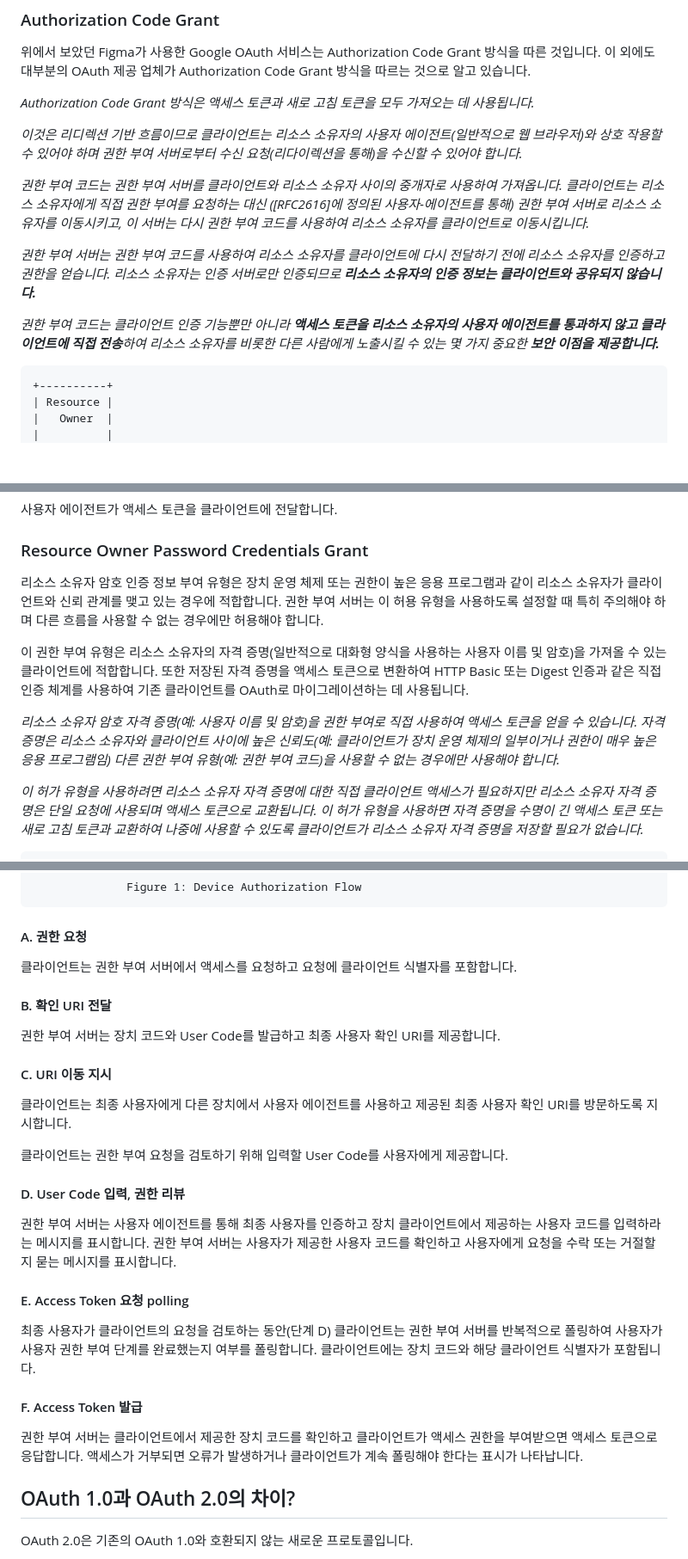
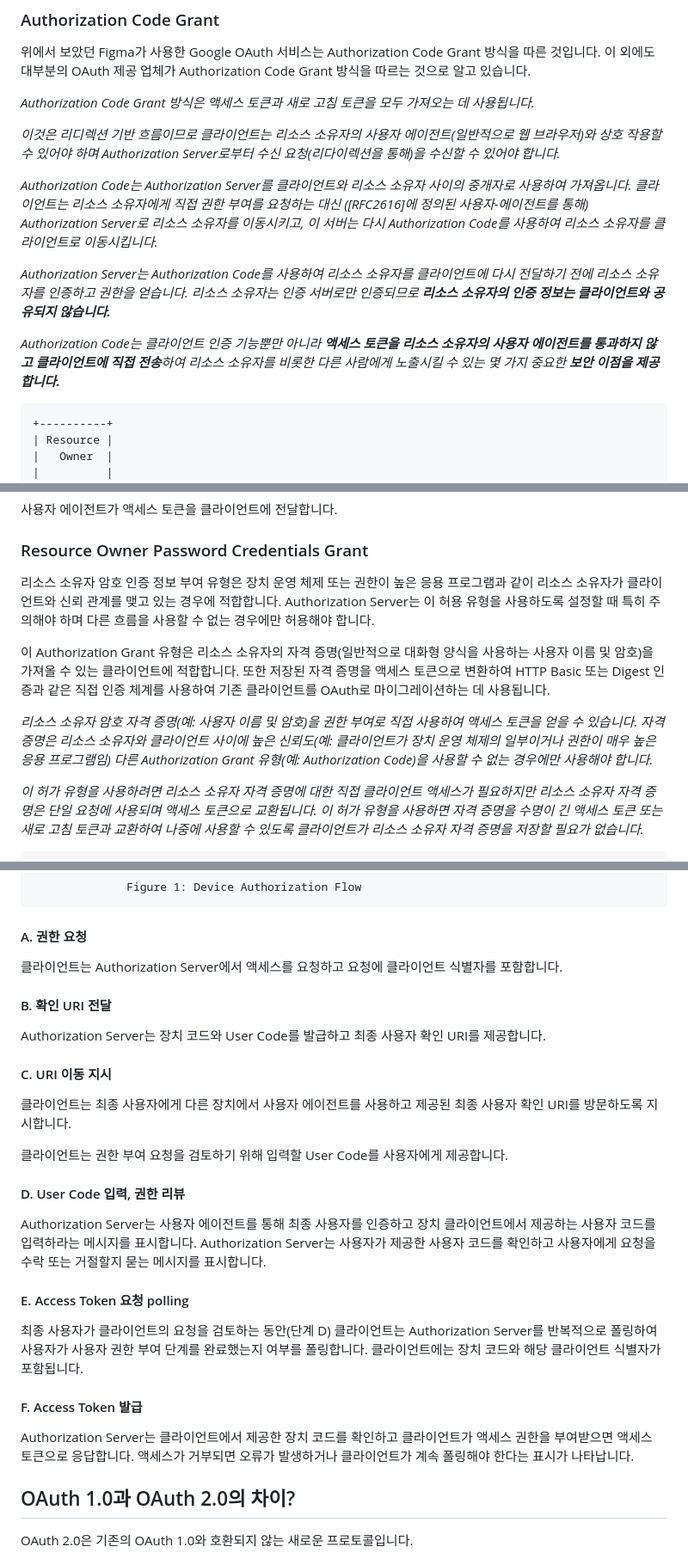
Before and after one commit to sjsjsj1246/hislogs, a Markdown page: content/oauth/index.md, 3 parts joined by grey strips. Shown: that part at 86% size. GitHub-like rendering; blank space fills up the shorter version.

````diff
--- a/content/oauth/index.md
+++ b/content/oauth/index.md
@@ -221,13 +221,13 @@ Figma와 같은 방식이 현재 많이들 쓰는 보편적인 방식이라고
 
 *Authorization Code Grant 방식은 액세스 토큰과 새로 고침 토큰을 모두 가져오는 데 사용됩니다.*
 
-*이것은 리디렉션 기반 흐름이므로 클라이언트는 리소스 소유자의 사용자 에이전트(일반적으로 웹 브라우저)와 상호 작용할 수 있어야 하며 권한 부여 서버로부터 수신 요청(리다이렉션을 통해)을 수신할 수 있어야 합니다.*
+*이것은 리디렉션 기반 흐름이므로 클라이언트는 리소스 소유자의 사용자 에이전트(일반적으로 웹 브라우저)와 상호 작용할 수 있어야 하며 Authorization Server로부터 수신 요청(리다이렉션을 통해)을 수신할 수 있어야 합니다.*
 
-*권한 부여 코드는 권한 부여 서버를 클라이언트와 리소스 소유자 사이의 중개자로 사용하여 가져옵니다. 클라이언트는 리소스 소유자에게 직접 권한 부여를 요청하는 대신 ([RFC2616]에 정의된 사용자-에이전트를 통해) 권한 부여 서버로 리소스 소유자를 이동시키고, 이 서버는 다시 권한 부여 코드를 사용하여 리소스 소유자를 클라이언트로 이동시킵니다.*
+*Authorization Code는 Authorization Server를 클라이언트와 리소스 소유자 사이의 중개자로 사용하여 가져옵니다. 클라이언트는 리소스 소유자에게 직접 권한 부여를 요청하는 대신 ([RFC2616]에 정의된 사용자-에이전트를 통해) Authorization Server로 리소스 소유자를 이동시키고, 이 서버는 다시 Authorization Code를 사용하여 리소스 소유자를 클라이언트로 이동시킵니다.*
 
-*권한 부여 서버는 권한 부여 코드를 사용하여 리소스 소유자를 클라이언트에 다시 전달하기 전에 리소스 소유자를 인증하고 권한을 얻습니다. 리소스 소유자는 인증 서버로만 인증되므로 **리소스 소유자의 인증 정보는 클라이언트와 공유되지 않습니다.***
+*Authorization Server는 Authorization Code를 사용하여 리소스 소유자를 클라이언트에 다시 전달하기 전에 리소스 소유자를 인증하고 권한을 얻습니다. 리소스 소유자는 인증 서버로만 인증되므로 **리소스 소유자의 인증 정보는 클라이언트와 공유되지 않습니다.***
 
-*권한 부여 코드는 클라이언트 인증 기능뿐만 아니라 **액세스 토큰을 리소스 소유자의 사용자 에이전트를 통과하지 않고 클라이언트에 직접 전송**하여 리소스 소유자를 비롯한 다른 사람에게 노출시킬 수 있는 몇 가지 중요한 **보안 이점을 제공합니다.***
+*Authorization Code는 클라이언트 인증 기능뿐만 아니라 **액세스 토큰을 리소스 소유자의 사용자 에이전트를 통과하지 않고 클라이언트에 직접 전송**하여 리소스 소유자를 비롯한 다른 사람에게 노출시킬 수 있는 몇 가지 중요한 **보안 이점을 제공합니다.***
 
 ```
 +----------+
@@ -374,11 +374,11 @@ Note: The lines illustrating steps (A) and (B) are broken into two
 
 ### Resource Owner Password Credentials Grant
 
-리소스 소유자 암호 인증 정보 부여 유형은 장치 운영 체제 또는 권한이 높은 응용 프로그램과 같이 리소스 소유자가 클라이언트와 신뢰 관계를 맺고 있는 경우에 적합합니다. 권한 부여 서버는 이 허용 유형을 사용하도록 설정할 때 특히 주의해야 하며 다른 흐름을 사용할 수 없는 경우에만 허용해야 합니다.
+리소스 소유자 암호 인증 정보 부여 유형은 장치 운영 체제 또는 권한이 높은 응용 프로그램과 같이 리소스 소유자가 클라이언트와 신뢰 관계를 맺고 있는 경우에 적합합니다. Authorization Server는 이 허용 유형을 사용하도록 설정할 때 특히 주의해야 하며 다른 흐름을 사용할 수 없는 경우에만 허용해야 합니다.
 
-이 권한 부여 유형은 리소스 소유자의 자격 증명(일반적으로 대화형 양식을 사용하는 사용자 이름 및 암호)을 가져올 수 있는 클라이언트에 적합합니다. 또한 저장된 자격 증명을 액세스 토큰으로 변환하여 HTTP Basic 또는 Digest 인증과 같은 직접 인증 체계를 사용하여 기존 클라이언트를 OAuth로 마이그레이션하는 데 사용됩니다.
+이 Authorization Grant 유형은 리소스 소유자의 자격 증명(일반적으로 대화형 양식을 사용하는 사용자 이름 및 암호)을 가져올 수 있는 클라이언트에 적합합니다. 또한 저장된 자격 증명을 액세스 토큰으로 변환하여 HTTP Basic 또는 Digest 인증과 같은 직접 인증 체계를 사용하여 기존 클라이언트를 OAuth로 마이그레이션하는 데 사용됩니다.
 
-*리소스 소유자 암호 자격 증명(예: 사용자 이름 및 암호)을 권한 부여로 직접 사용하여 액세스 토큰을 얻을 수 있습니다. 자격 증명은 리소스 소유자와 클라이언트 사이에 높은 신뢰도(예: 클라이언트가 장치 운영 체제의 일부이거나 권한이 매우 높은 응용 프로그램임) 다른 권한 부여 유형(예: 권한 부여 코드)을 사용할 수 없는 경우에만 사용해야 합니다.*
+*리소스 소유자 암호 자격 증명(예: 사용자 이름 및 암호)을 권한 부여로 직접 사용하여 액세스 토큰을 얻을 수 있습니다. 자격 증명은 리소스 소유자와 클라이언트 사이에 높은 신뢰도(예: 클라이언트가 장치 운영 체제의 일부이거나 권한이 매우 높은 응용 프로그램임) 다른 Authorization Grant 유형(예: Authorization Code)을 사용할 수 없는 경우에만 사용해야 합니다.*
 
 *이 허가 유형을 사용하려면 리소스 소유자 자격 증명에 대한 직접 클라이언트 액세스가 필요하지만 리소스 소유자 자격 증명은 단일 요청에 사용되며 액세스 토큰으로 교환됩니다. 이 허가 유형을 사용하면 자격 증명을 수명이 긴 액세스 토큰 또는 새로 고침 토큰과 교환하여 나중에 사용할 수 있도록 클라이언트가 리소스 소유자 자격 증명을 저장할 필요가 없습니다.*
 
@@ -667,11 +667,11 @@ RFC 8628에 정의된 방식입니다.
 
 #### A. 권한 요청
 
-클라이언트는 권한 부여 서버에서 액세스를 요청하고 요청에 클라이언트 식별자를 포함합니다.
+클라이언트는 Authorization Server에서 액세스를 요청하고 요청에 클라이언트 식별자를 포함합니다.
 
 #### B. 확인 URI 전달
 
- 권한 부여 서버는 장치 코드와 User Code를 발급하고 최종 사용자 확인 URI를 제공합니다.
+ Authorization Server는 장치 코드와 User Code를 발급하고 최종 사용자 확인 URI를 제공합니다.
 
 #### C. URI 이동 지시
 
@@ -681,15 +681,15 @@ RFC 8628에 정의된 방식입니다.
 
 #### D. User Code 입력, 권한 리뷰
 
-권한 부여 서버는 사용자 에이전트를 통해 최종 사용자를 인증하고 장치 클라이언트에서 제공하는 사용자 코드를 입력하라는 메시지를 표시합니다.  권한 부여 서버는 사용자가 제공한 사용자 코드를 확인하고 사용자에게 요청을 수락 또는 거절할지 묻는 메시지를 표시합니다.
+Authorization Server는 사용자 에이전트를 통해 최종 사용자를 인증하고 장치 클라이언트에서 제공하는 사용자 코드를 입력하라는 메시지를 표시합니다.  Authorization Server는 사용자가 제공한 사용자 코드를 확인하고 사용자에게 요청을 수락 또는 거절할지 묻는 메시지를 표시합니다.
 
 #### E. Access Token 요청 polling
 
-최종 사용자가 클라이언트의 요청을 검토하는 동안(단계 D) 클라이언트는 권한 부여 서버를 반복적으로 폴링하여 사용자가 사용자 권한 부여 단계를 완료했는지 여부를 폴링합니다.  클라이언트에는 장치 코드와 해당 클라이언트 식별자가 포함됩니다.
+최종 사용자가 클라이언트의 요청을 검토하는 동안(단계 D) 클라이언트는 Authorization Server를 반복적으로 폴링하여 사용자가 사용자 권한 부여 단계를 완료했는지 여부를 폴링합니다.  클라이언트에는 장치 코드와 해당 클라이언트 식별자가 포함됩니다.
 
 #### F. Access Token 발급
 
-권한 부여 서버는 클라이언트에서 제공한 장치 코드를 확인하고 클라이언트가 액세스 권한을 부여받으면 액세스 토큰으로 응답합니다. 액세스가 거부되면 오류가 발생하거나 클라이언트가 계속 폴링해야 한다는 표시가 나타납니다.
+Authorization Server는 클라이언트에서 제공한 장치 코드를 확인하고 클라이언트가 액세스 권한을 부여받으면 액세스 토큰으로 응답합니다. 액세스가 거부되면 오류가 발생하거나 클라이언트가 계속 폴링해야 한다는 표시가 나타납니다.
 
 ## OAuth 1.0과 OAuth 2.0의 차이?
 
````
Also changed, not shown: other parts of content/oauth/index.md (+19 -19 lines).
